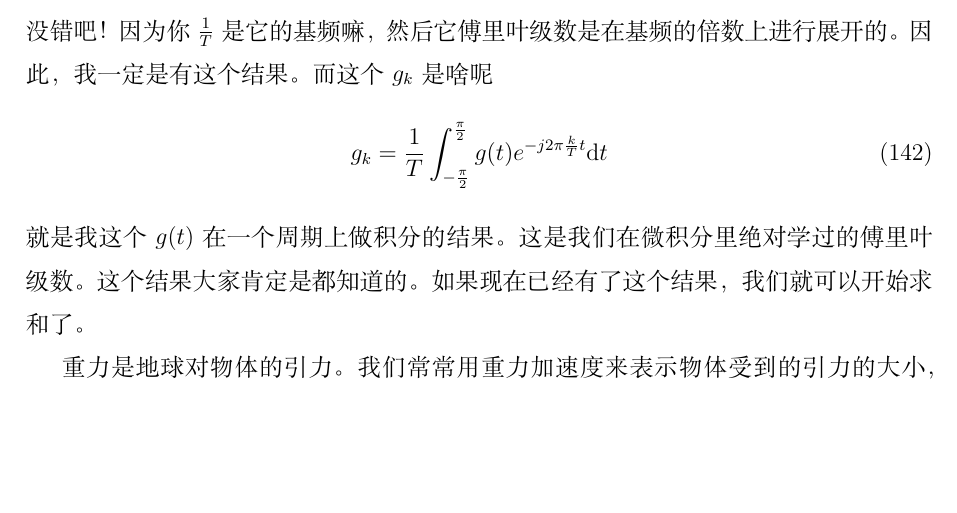
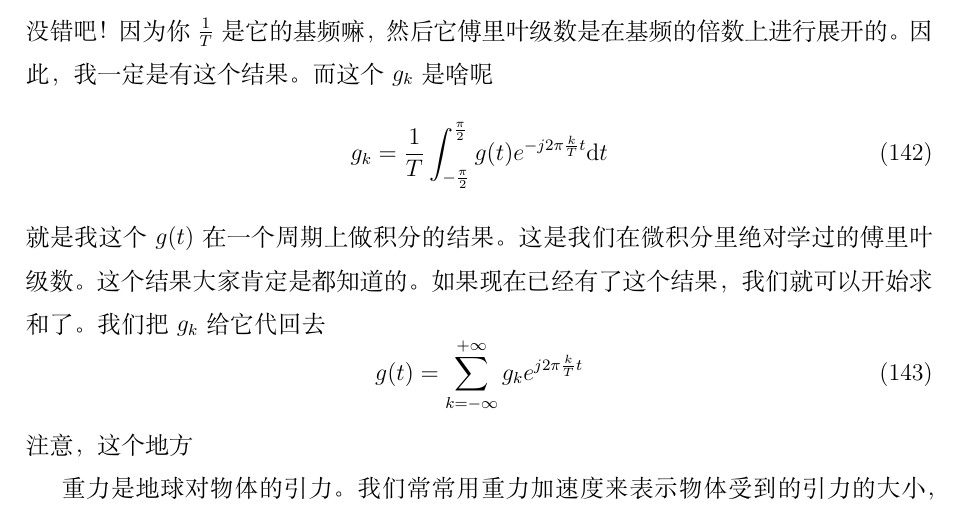
Before and after one commit to LJY-lzpu/DSP_Course, a LaTeX document (Digital_Signal_Processing.tex): part of page 53 of 57, cut so that both start at the same text, the shorter picture padded with empty space. Compiled offline with XeLaTeX.

Commit message:
Add files via upload

```diff
--- a/Digital_Signal_Processing.tex
+++ b/Digital_Signal_Processing.tex
@@ -1828,9 +1828,11 @@ General Solution
 \begin{equation}
     g_k = \frac{1}{T}\int_{-\frac{\pi}{2}}^{\frac{\pi}{2}}g(t)e^{-j2\pi\frac{k}{T}t}\text{d}t
 \end{equation}
-就是我这个$g(t)$在一个周期上做积分的结果。这是我们在微积分里绝对学过的傅里叶级数。这个结果大家肯定是都知道的。如果现在已经有了这个结果，我们就可以开始求和了。
-
-
+就是我这个$g(t)$在一个周期上做积分的结果。这是我们在微积分里绝对学过的傅里叶级数。这个结果大家肯定是都知道的。如果现在已经有了这个结果，我们就可以开始求和了。我们把$g_k$给它代回去
+\begin{equation}
+    g(t) = \sum_{k=-\infty}^{+\infty}g_k e^{j2\pi \frac{k}{T}t}
+\end{equation}
+注意，这个地方
 
 
 
```
Also changed, not shown: Digital_Signal_Processing.pdf, 2 other files.
